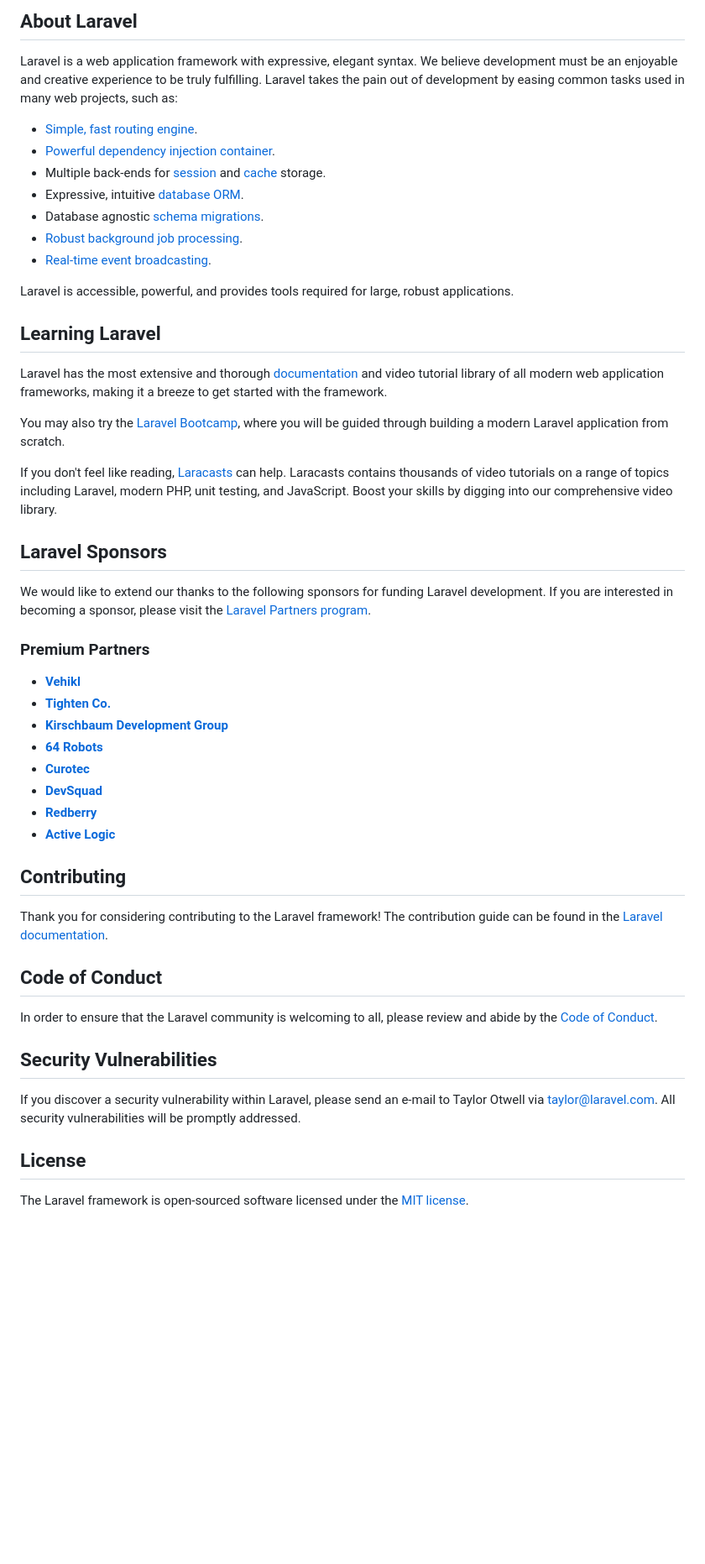
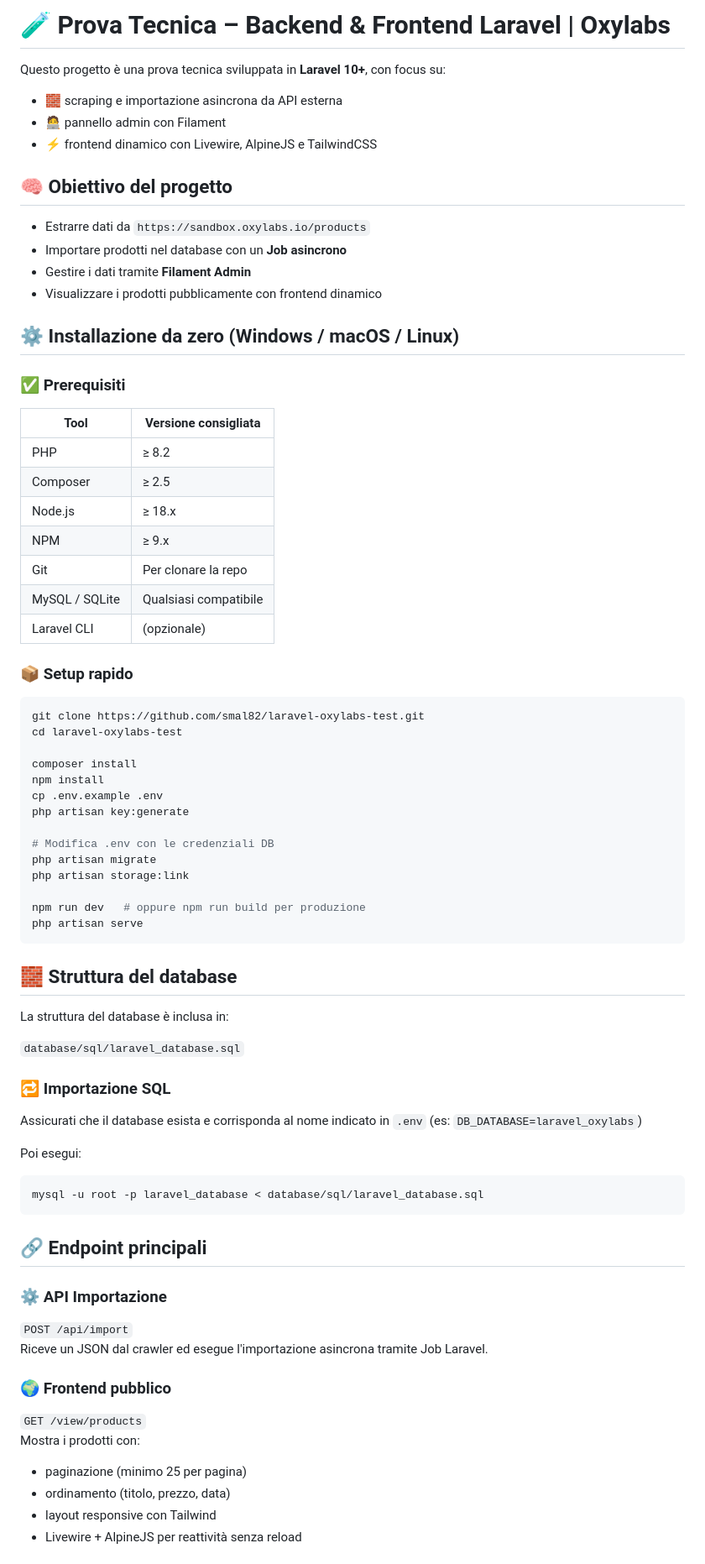
Before and after one commit to smal82/laravel-oxylabs-test, a Markdown page: README.md, the part around one of its changes. Shown at 84% size. Drawn GitHub-style; blank space fills up the shorter version.

Commit message:
Aggiorna README con info complete

````diff
--- a/README.md
+++ b/README.md
@@ -9,53 +6,81 @@
 
-## About Laravel
+# 🧪 Prova Tecnica – Backend & Frontend Laravel | Oxylabs
 
-Laravel is a web application framework with expressive, elegant syntax. We believe development must be an enjoyable and creative experience to be truly fulfilling. Laravel takes the pain out of development by easing common tasks used in many web projects, such as:
+Questo progetto è una prova tecnica sviluppata in **Laravel 10+**, con focus su:
+- 🧱 scraping e importazione asincrona da API esterna
+- 🧑‍💻 pannello admin con Filament
+- ⚡ frontend dinamico con Livewire, AlpineJS e TailwindCSS
 
-- [Simple, fast routing engine](https://laravel.com/docs/routing).
-- [Powerful dependency injection container](https://laravel.com/docs/container).
-- Multiple back-ends for [session](https://laravel.com/docs/session) and [cache](https://laravel.com/docs/cache) storage.
-- Expressive, intuitive [database ORM](https://laravel.com/docs/eloquent).
-- Database agnostic [schema migrations](https://laravel.com/docs/migrations).
-- [Robust background job processing](https://laravel.com/docs/queues).
-- [Real-time event broadcasting](https://laravel.com/docs/broadcasting).
+## 🧠 Obiettivo del progetto
 
-Laravel is accessible, powerful, and provides tools required for large, robust applications.
+- Estrarre dati da `https://sandbox.oxylabs.io/products`
+- Importare prodotti nel database con un **Job asincrono**
+- Gestire i dati tramite **Filament Admin**
+- Visualizzare i prodotti pubblicamente con frontend dinamico
 
-## Learning Laravel
+## ⚙️ Installazione da zero (Windows / macOS / Linux)
 
-Laravel has the most extensive and thorough [documentation](https://laravel.com/docs) and video tutorial library of all modern web application frameworks, making it a breeze to get started with the framework.
+### ✅ Prerequisiti
 
-You may also try the [Laravel Bootcamp](https://bootcamp.laravel.com), where you will be guided through building a modern Laravel application from scratch.
+| Tool         | Versione consigliata |
+|--------------|----------------------|
+| PHP          | ≥ 8.2                |
+| Composer     | ≥ 2.5                |
+| Node.js      | ≥ 18.x               |
+| NPM          | ≥ 9.x                |
+| Git          | Per clonare la repo |
+| MySQL / SQLite | Qualsiasi compatibile |
+| Laravel CLI  | (opzionale)          |
 
-If you don't feel like reading, [Laracasts](https://laracasts.com) can help. Laracasts contains thousands of video tutorials on a range of topics including Laravel, modern PHP, unit testing, and JavaScript. Boost your skills by digging into our comprehensive video library.
+### 📦 Setup rapido
 
-## Laravel Sponsors
+```bash
+git clone https://github.com/smal82/laravel-oxylabs-test.git
+cd laravel-oxylabs-test
 
-We would like to extend our thanks to the following sponsors for funding Laravel development. If you are interested in becoming a sponsor, please visit the [Laravel Partners program](https://partners.laravel.com).
+composer install
+npm install
+cp .env.example .env
+php artisan key:generate
 
-### Premium Partners
+# Modifica .env con le credenziali DB
+php artisan migrate
+php artisan storage:link
 
-- **[Vehikl](https://vehikl.com)**
-- **[Tighten Co.](https://tighten.co)**
-- **[Kirschbaum Development Group](https://kirschbaumdevelopment.com)**
-- **[64 Robots](https://64robots.com)**
-- **[Curotec](https://www.curotec.com/services/technologies/laravel)**
-- **[DevSquad](https://devsquad.com/hire-laravel-developers)**
-- **[Redberry](https://redberry.international/laravel-development)**
-- **[Active Logic](https://activelogic.com)**
+npm run dev   # oppure npm run build per produzione
+php artisan serve
+```
 
-## Contributing
+## 🧱 Struttura del database
 
-Thank you for considering contributing to the Laravel framework! The contribution guide can be found in the [Laravel documentation](https://laravel.com/docs/contributions).
+La struttura del database è inclusa in:
 
-## Code of Conduct
+`database/sql/laravel_database.sql`
 
-In order to ensure that the Laravel community is welcoming to all, please review and abide by the [Code of Conduct](https://laravel.com/docs/contributions#code-of-conduct).
+### 🔁 Importazione SQL
 
-## Security Vulnerabilities
+Assicurati che il database esista e corrisponda al nome indicato in `.env` (es: `DB_DATABASE=laravel_oxylabs`)
 
-If you discover a security vulnerability within Laravel, please send an e-mail to Taylor Otwell via [taylor@laravel.com](mailto:taylor@laravel.com). All security vulnerabilities will be promptly addressed.
+Poi esegui:
 
-## License
+```bash
+mysql -u root -p laravel_database < database/sql/laravel_database.sql
+```
 
-The Laravel framework is open-sourced software licensed under the [MIT license](https://opensource.org/licenses/MIT).
+## 🔗 Endpoint principali
+
+### ⚙️ API Importazione
+
+`POST /api/import`
+Riceve un JSON dal crawler ed esegue l'importazione asincrona tramite Job Laravel.
+
+### 🌍 Frontend pubblico
+
+`GET /view/products`
+Mostra i prodotti con:
+
+- paginazione (minimo 25 per pagina)
+- ordinamento (titolo, prezzo, data)
+- layout responsive con Tailwind
+- Livewire + AlpineJS per reattività senza reload
+
````
Also changed, not shown: other parts of README.md (+39 -7 lines).
